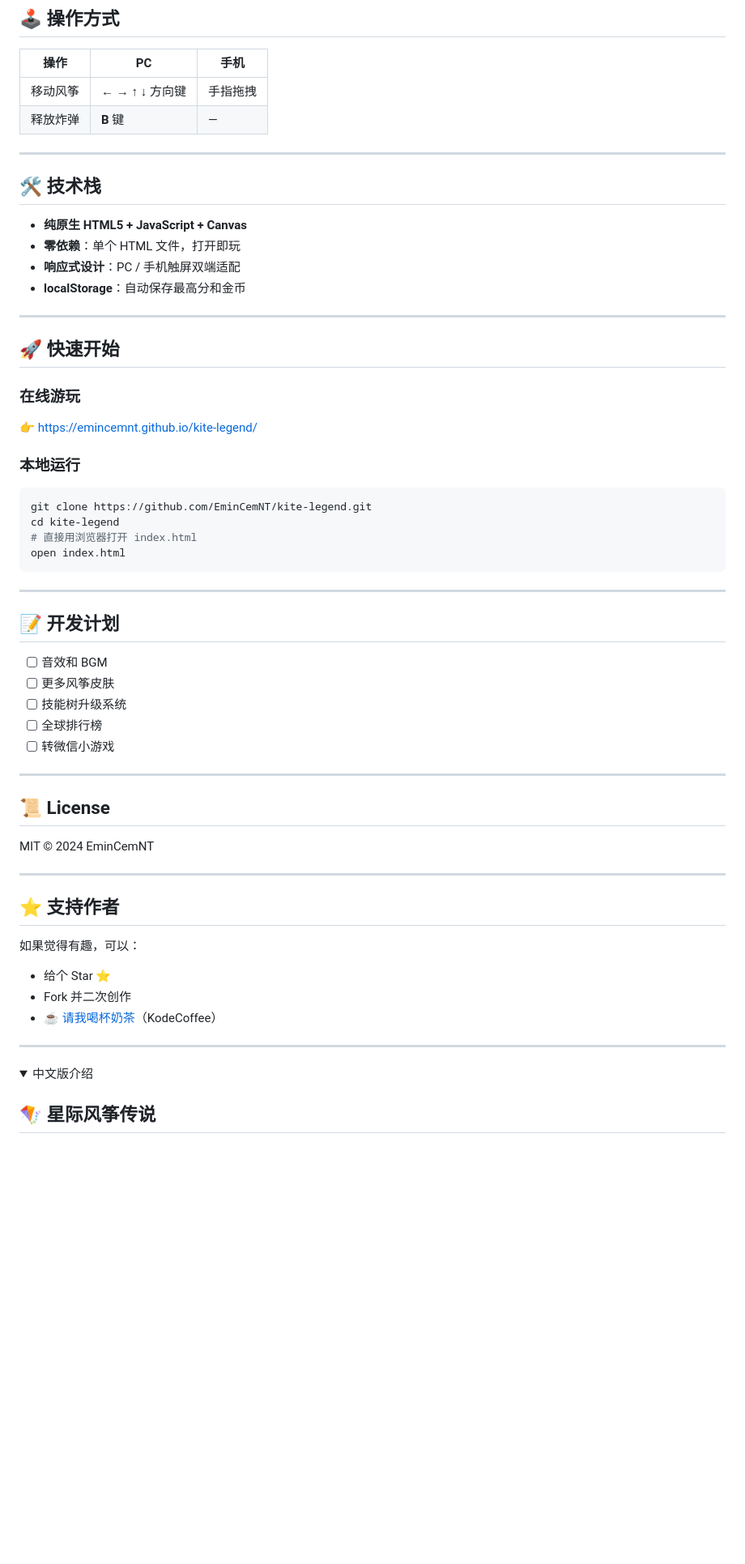
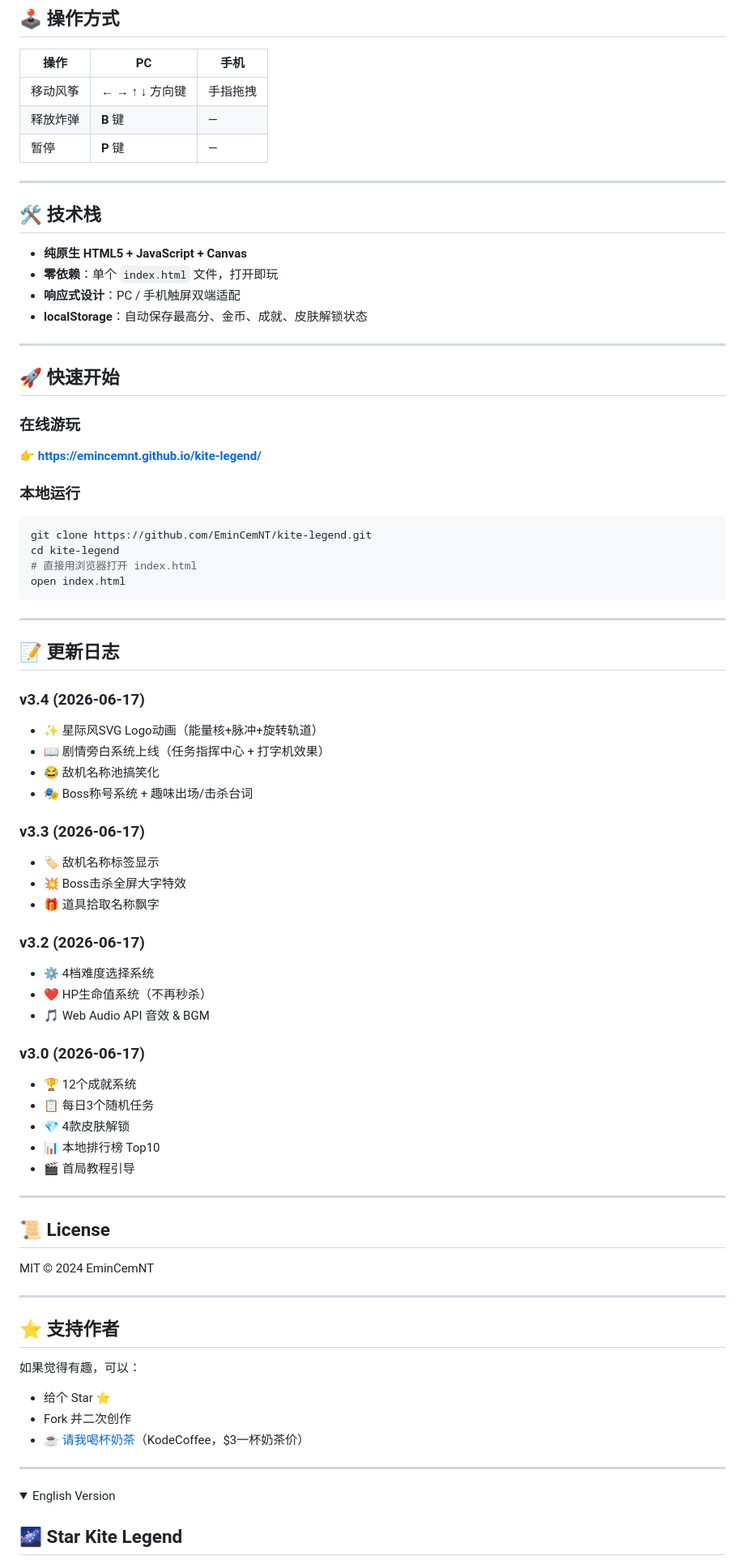
Before and after one commit to EminCemNT/kite-legend, a Markdown page: README.md, the part around one of its changes. Shown at 81% size. Drawn GitHub-style; folded sections open; blank space fills up the shorter version.

````diff
--- a/README.md
+++ b/README.md
@@ -59,22 +77,23 @@
 |------|-----|------|
 | 移动风筝 | ← → ↑ ↓ 方向键 | 手指拖拽 |
 | 释放炸弹 | **B** 键 | — |
+| 暂停 | **P** 键 | — |
 
 ---
 
 ## 🛠️ 技术栈
 
 - **纯原生 HTML5 + JavaScript + Canvas**
-- **零依赖**：单个 HTML 文件，打开即玩
+- **零依赖**：单个 `index.html` 文件，打开即玩
 - **响应式设计**：PC / 手机触屏双端适配
-- **localStorage**：自动保存最高分和金币
+- **localStorage**：自动保存最高分、金币、成就、皮肤解锁状态
 
 ---
 
 ## 🚀 快速开始
 
 ### 在线游玩
-👉 [https://emincemnt.github.io/kite-legend/](https://emincemnt.github.io/kite-legend/)
+👉 **[https://emincemnt.github.io/kite-legend/](https://emincemnt.github.io/kite-legend/)**
 
 ### 本地运行
 ```bash
@@ -86,13 +105,30 @@ open index.html
 
 ---
 
-## 📝 开发计划
+## 📝 更新日志
 
-- [ ] 音效和 BGM
-- [ ] 更多风筝皮肤
-- [ ] 技能树升级系统
-- [ ] 全球排行榜
-- [ ] 转微信小游戏
+### v3.4 (2026-06-17)
+- ✨ 星际风SVG Logo动画（能量核+脉冲+旋转轨道）
+- 📖 剧情旁白系统上线（任务指挥中心 + 打字机效果）
+- 😂 敌机名称池搞笑化
+- 🎭 Boss称号系统 + 趣味出场/击杀台词
+
+### v3.3 (2026-06-17)
+- 🏷️ 敌机名称标签显示
+- 💥 Boss击杀全屏大字特效
+- 🎁 道具拾取名称飘字
+
+### v3.2 (2026-06-17)
+- ⚙️ 4档难度选择系统
+- ❤️ HP生命值系统（不再秒杀）
+- 🎵 Web Audio API 音效 & BGM
+
+### v3.0 (2026-06-17)
+- 🏆 12个成就系统
+- 📋 每日3个随机任务
+- 💎 4款皮肤解锁
+- 📊 本地排行榜 Top10
+- 🎬 首局教程引导
 
 ---
 
@@ -107,12 +143,12 @@ MIT © 2024 EminCemNT
 如果觉得有趣，可以：
 - 给个 Star ⭐
 - Fork 并二次创作
-- [☕ 请我喝杯奶茶](https://kodecoffee.com/i/kitelegend)（KodeCoffee）
+- [☕ 请我喝杯奶茶](https://kodecoffee.com/i/kitelegend)（KodeCoffee，$3一杯奶茶价）
 
 ---
 
 <details>
-<summary>中文版介绍</summary>
+<summary>English Version</summary>
 
-## 🪁 星际风筝传说
+## 🌌 Star Kite Legend
 
````
Also changed, not shown: other parts of README.md (+63 -42 lines).
